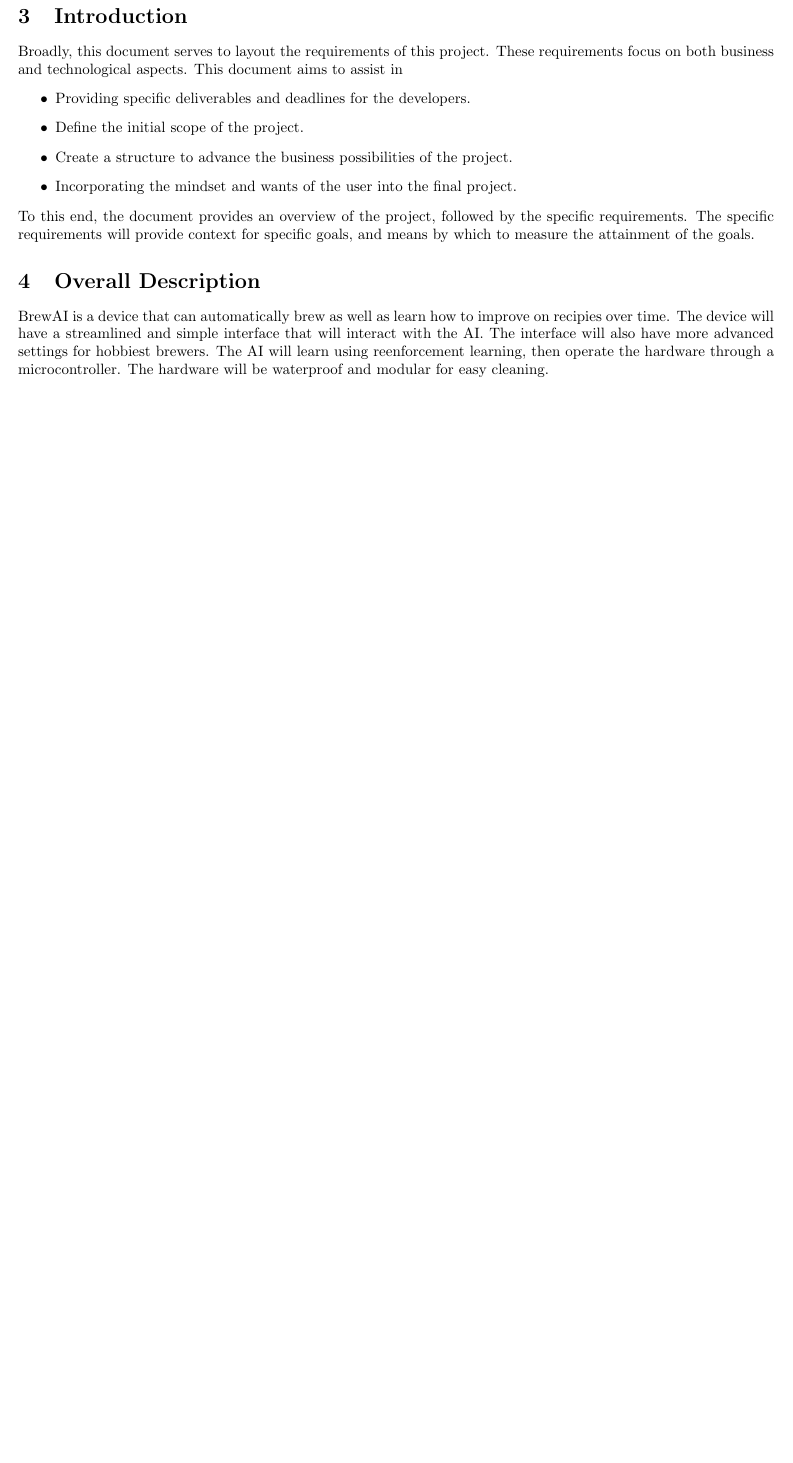
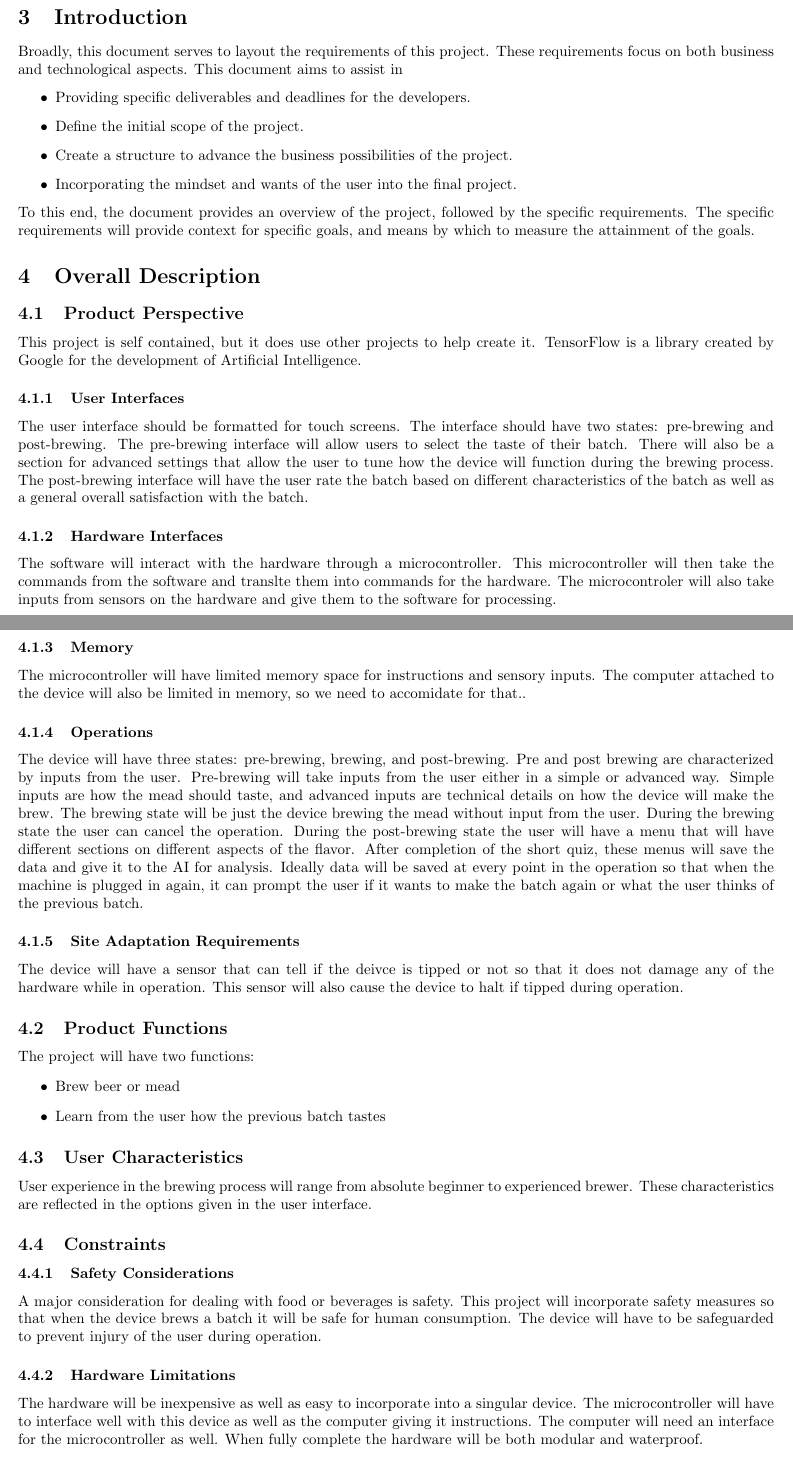
Before and after one commit to bitschift/OpenBrew, a LaTeX document (docs/client_requirements/client_requirements.tex): part of page 1 of 2 before the commit and two parts of pages 2 and 3 of 4 after it, the two joined at a grey line, cut so that both start at the same text, the shorter picture padded with empty space. Compiled offline with pdfLaTeX.

Commit message:
Rewrote the Overall Description.

```diff
--- a/docs/client_requirements/client_requirements.tex
+++ b/docs/client_requirements/client_requirements.tex
@@ -49,11 +52,65 @@ To this end, the document provides an overview of the project, followed by the s
 The specific requirements will provide context for specific goals, and means by which to measure the attainment of the goals.
 
 \section{Overall Description}
-BrewAI is a device that can automatically brew as well as learn how to improve on recipies over time.
-The device will have a streamlined and simple interface that will interact with the AI.
-The interface will also have more advanced settings for hobbiest brewers.
-The AI will learn using reenforcement learning, then operate the hardware through a microcontroller.
-The hardware will be waterproof and modular for easy cleaning.
+\subsection{Product Perspective}
+This project is self contained, but it does use other projects to help create it.
+TensorFlow is a library created by Google for the development of Artificial Intelligence.
+
+\subsubsection{User Interfaces}
+The user interface should be formatted for touch screens.
+The interface should have two states: pre-brewing and post-brewing.
+The pre-brewing interface will allow users to select the taste of their batch.
+There will also be a section for advanced settings that allow the user to tune how the device will function during the brewing process.
+The post-brewing interface will have the user rate the batch based on different characteristics of the batch as well as a general overall satisfaction with the batch.
+
+\subsubsection{Hardware Interfaces}
+The software will interact with the hardware through a microcontroller.
+This microcontroller will then take the commands from the software and translte them into commands for the hardware.
+The microcontroler will also take inputs from sensors on the hardware and give them to the software for processing.
+
+\subsubsection{Memory}
+The microcontroller will have limited memory space for instructions and sensory inputs.
+The computer attached to the device will also be limited in memory, so we need to accomidate for that..
+
+\subsubsection{Operations}
+The device will have three states: pre-brewing, brewing, and post-brewing.
+Pre and post brewing are characterized by inputs from the user.
+Pre-brewing will take inputs from the user either in a simple or advanced way.
+Simple inputs are how the mead should taste, and advanced inputs are technical details on how the device will make the brew.
+The brewing state will be just the device brewing the mead without input from the user.
+During the brewing state the user can cancel the operation.
+During the post-brewing state the user will have a menu that will have different sections on different aspects of the flavor.
+After completion of the short quiz, these menus will save the data and give it to the AI for analysis.
+Ideally data will be saved at every point in the operation so that when the machine is plugged in again, it can prompt the user if it wants to make the batch again or what the user thinks of the previous batch.
+
+\subsubsection{Site Adaptation Requirements}
+The device will have a sensor that can tell if the deivce is tipped or not so that it does not damage any of the hardware while in operation.
+This sensor will also cause the device to halt if tipped during operation.
+
+\subsection{Product Functions}
+The project will have two functions:
+\begin{itemize}
+	\item Brew beer or mead
+	\item Learn from the user how the previous batch tastes
+\end{itemize}
+
+\subsection{User Characteristics}
+User experience in the brewing process will range from absolute beginner to experienced brewer.
+These characteristics are reflected in the options given in the user interface.
+
+\subsection{Constraints}
+\subsubsection{Safety Considerations}
+A major consideration for dealing with food or beverages is safety.
+This project will incorporate safety measures so that when the device brews a batch it will be safe for human consumption.
+The device will have to be safeguarded to prevent injury of the user during operation.
+\subsubsection{Hardware Limitations}
+The hardware will be inexpensive as well as easy to incorporate into a singular device.
+The microcontroller will have to interface well with this device as well as the computer giving it instructions.
+The computer will need an interface for the microcontroller as well.
+When fully complete the hardware will be both modular and waterproof.
+
+\subsection{Assumptions and Dependencies}
+The AI will operate using the TensorFlow libraries designed by Google.
 
 \section{Specific Requirements}
 \subsection{Customer User Stories}
```
Also changed, not shown: docs/client_requirements/client_requirements.tex (7 more changed lines).
